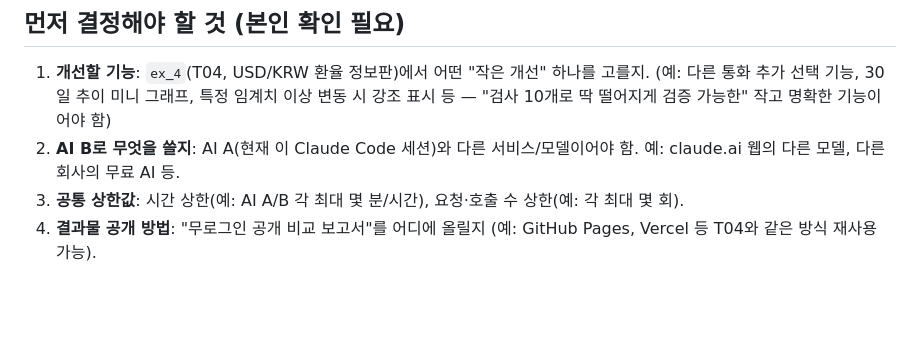
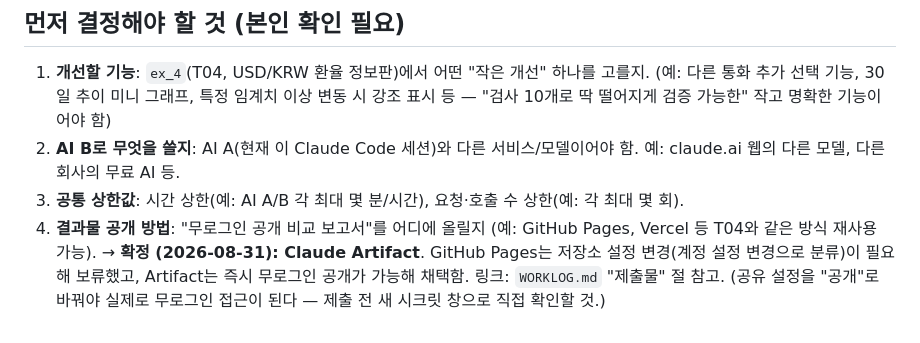
Before and after one commit to LeeHakSan/ex_5, a Markdown page: REQUIREMENTS.md, the part around the change. Drawn GitHub-style; blank space fills up the shorter version.

```diff
--- a/REQUIREMENTS.md
+++ b/REQUIREMENTS.md
@@ -155,4 +155,7 @@
    예: claude.ai 웹의 다른 모델, 다른 회사의 무료 AI 등.
 3. **공통 상한값**: 시간 상한(예: AI A/B 각 최대 몇 분/시간), 요청·호출 수 상한(예: 각 최대 몇 회).
 4. **결과물 공개 방법**: "무로그인 공개 비교 보고서"를 어디에 올릴지 (예: GitHub Pages, Vercel 등
-   T04와 같은 방식 재사용 가능).
+   T04와 같은 방식 재사용 가능). → **확정 (2026-08-31): Claude Artifact**. GitHub Pages는 저장소
+   설정 변경(계정 설정 변경으로 분류)이 필요해 보류했고, Artifact는 즉시 무로그인 공개가 가능해
+   채택함. 링크: `WORKLOG.md` "제출물" 절 참고. (공유 설정을 "공개"로 바꿔야 실제로 무로그인 접근이
+   된다 — 제출 전 새 시크릿 창으로 직접 확인할 것.)
```
Also changed, not shown: CHECKLIST.md (+16 -14 lines), WORKLOG.md (+30 -0 lines).
